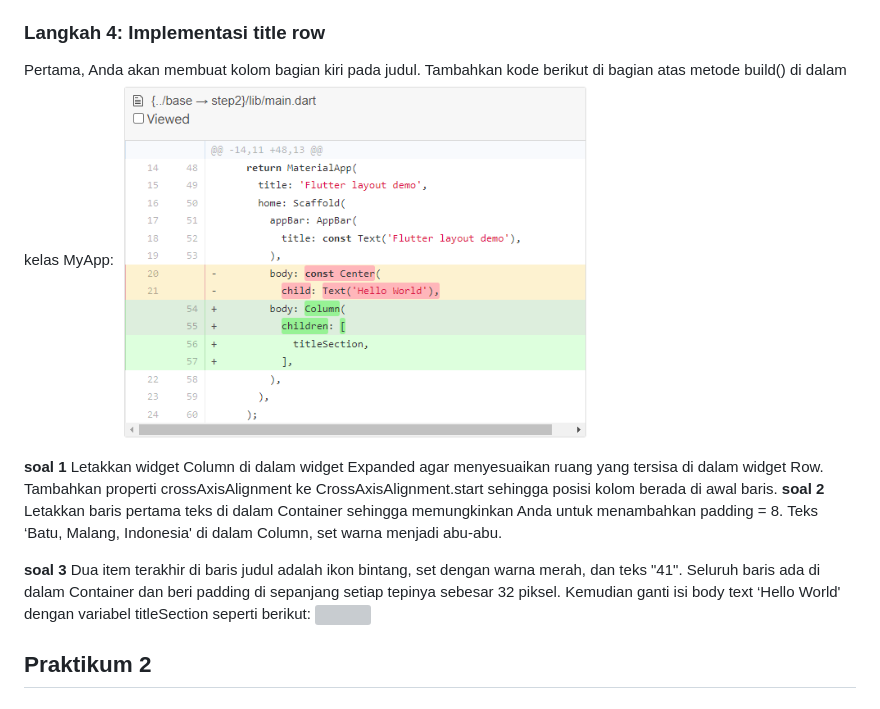
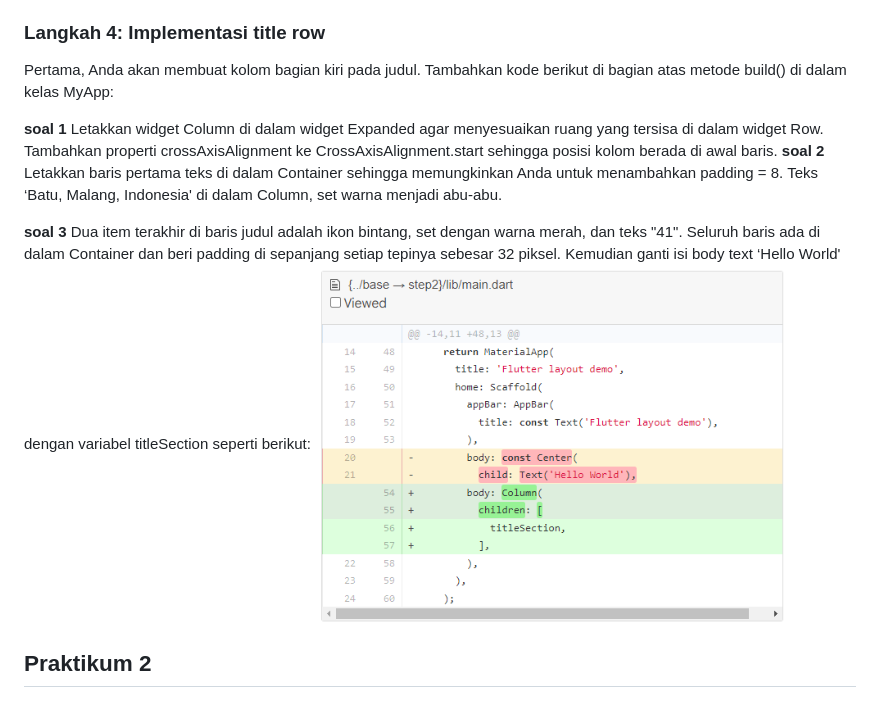
Before and after one commit to Ruphasa/Mobile_25-26, a Markdown page: codelab06_dart/README.md, the part around the change. GitHub-like rendering; grey boxes are pictures that could not be loaded.

Commit message:
Fix : praktikum 1langkah 4 screen shoot

```diff
--- a/codelab06_dart/README.md
+++ b/codelab06_dart/README.md
@@ -21,14 +21,13 @@ Identifikasi baris dan kolom.
 
 ### Langkah 4: Implementasi title row
 Pertama, Anda akan membuat kolom bagian kiri pada judul. Tambahkan kode berikut di bagian atas metode build() di dalam kelas MyApp:
-![](img/p1l4.png)
 
 
 **soal 1** Letakkan widget Column di dalam widget Expanded agar menyesuaikan ruang yang tersisa di dalam widget Row. Tambahkan properti crossAxisAlignment ke CrossAxisAlignment.start sehingga posisi kolom berada di awal baris.
 **soal 2** Letakkan baris pertama teks di dalam Container sehingga memungkinkan Anda untuk menambahkan padding = 8. Teks ‘Batu, Malang, Indonesia' di dalam Column, set warna menjadi abu-abu.
 
 **soal 3** Dua item terakhir di baris judul adalah ikon bintang, set dengan warna merah, dan teks "41". Seluruh baris ada di dalam Container dan beri padding di sepanjang setiap tepinya sebesar 32 piksel. Kemudian ganti isi body text ‘Hello World' dengan variabel titleSection seperti berikut:
-![](img/)
+![](img/p1l4.png)
 
 ## Praktikum 2
 
```
